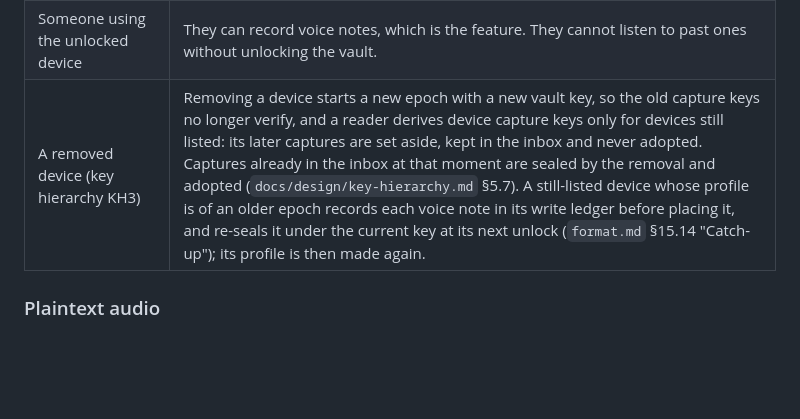
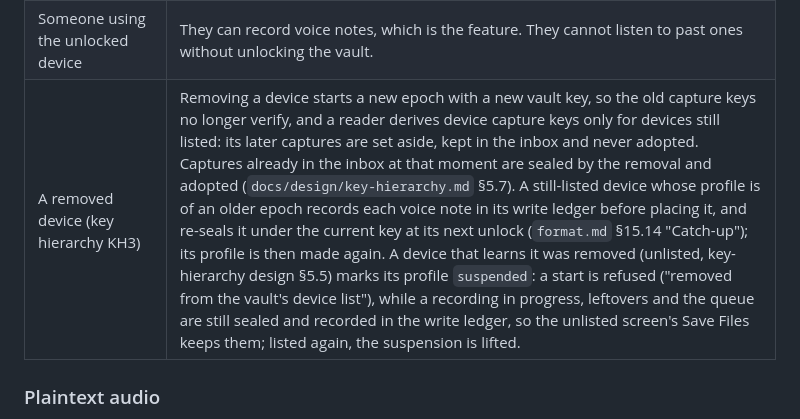
Before and after one commit to anthonytw/sempere, a Markdown page: docs/quick-capture.md, the part around the change. Drawn GitHub-style; blank space fills up the shorter version.

```diff
--- a/docs/quick-capture.md
+++ b/docs/quick-capture.md
@@ -51,7 +51,7 @@ vault, and the vault's integrity.
 | Someone holding the locked device after its first unlock | They can record voice notes from the Lock Screen widget, Control Center, the Action button or Siri without unlocking (the intents need no authentication), and those notes look like the owner's. They cannot listen to any. |
 | Forensic extraction after the first unlock (or code running as the app) | The capture profile: `v_e` (a public key) and the capture key. With it they can put voice notes in the inbox, under any title (at most 300 characters) and in any notebook (the manifest names both), but only as that device: each profile holds its own device's capture key (`format.md` §11.1), so the note says "Voice note from <that device>" (`captured`, §8.3.1) and cannot pass as another device's, and they cannot add a transcript to another device's voice note. Removing the device (a new epoch, key hierarchy KH3) stops them (next row). They cannot read any capture, any note, or the caches, and cannot change existing notes: a transcript is bound to its capture's audio (`format.md` §11.2), which they never see. A voice note being recorded or sealed at that moment is plaintext in the app's container until it is sealed (seconds after it stops). |
 | Someone using the unlocked device | They can record voice notes, which is the feature. They cannot listen to past ones without unlocking the vault. |
-| A removed device (key hierarchy KH3) | Removing a device starts a new epoch with a new vault key, so the old capture keys no longer verify, and a reader derives device capture keys only for devices still listed: its later captures are set aside, kept in the inbox and never adopted. Captures already in the inbox at that moment are sealed by the removal and adopted (`docs/design/key-hierarchy.md` §5.7). A still-listed device whose profile is of an older epoch records each voice note in its write ledger before placing it, and re-seals it under the current key at its next unlock (`format.md` §15.14 "Catch-up"); its profile is then made again. |
+| A removed device (key hierarchy KH3) | Removing a device starts a new epoch with a new vault key, so the old capture keys no longer verify, and a reader derives device capture keys only for devices still listed: its later captures are set aside, kept in the inbox and never adopted. Captures already in the inbox at that moment are sealed by the removal and adopted (`docs/design/key-hierarchy.md` §5.7). A still-listed device whose profile is of an older epoch records each voice note in its write ledger before placing it, and re-seals it under the current key at its next unlock (`format.md` §15.14 "Catch-up"); its profile is then made again. A device that learns it was removed (unlisted, key-hierarchy design §5.5) marks its profile `suspended`: a start is refused ("removed from the vault's device list"), while a recording in progress, leftovers and the queue are still sealed and recorded in the write ledger, so the unlisted screen's Save Files keeps them; listed again, the suspension is lifted. |
 
 ### Plaintext audio
 
```
Also changed, not shown: docs/design/key-hierarchy.md (+1 -1 lines).
